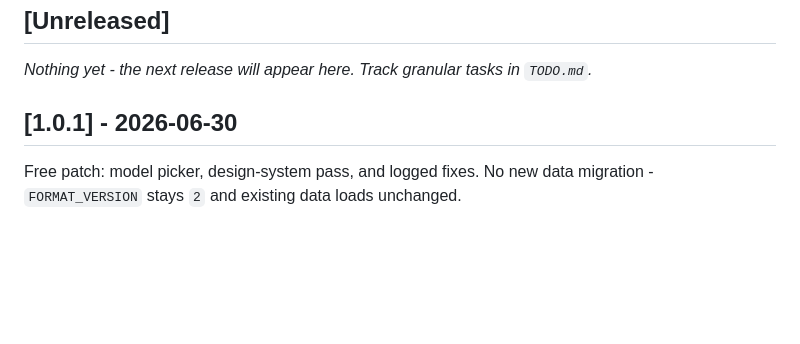
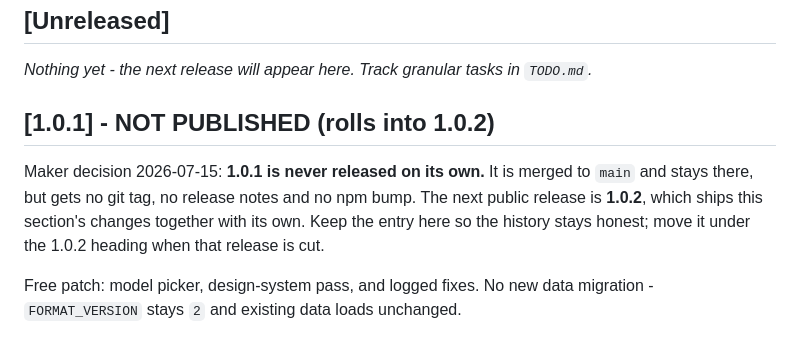
Before and after one commit to kz-95/quick-beak, a Markdown page: CHANGELOG.md, the part around the change. Rendered like a GitHub page; blank space fills up the shorter version.

Commit message:
docs: 1.0.1 stays unpublished; defer Settings + GAPS re-theme to 1.0.2
1.0.1 is merged to main but never released on its own - no tag, no release
notes, no npm bump. The next public release is 1.0.2, which ships the 1.0.1
changes together with its own.

Settings (the 4-tab chrome + the new App tab) and the GAPS re-theme (Trash,
confirm dialogs, lightbox) move to 1.0.2. The 8-board Sync & Collaborate work
(per-project sync v3) rebuilds the Sync tab from scratch in 1.0.2 anyway, so
re-theming it now would be thrown away - and since 1.0.1 does not publish, no
half-designed build reaches anyone.

```diff
--- a/CHANGELOG.md
+++ b/CHANGELOG.md
@@ -22,7 +22,13 @@ Entry format (from VERSIONING.md) — group by `Added` / `Changed` / `Fixed` /
 
 _Nothing yet - the next release will appear here. Track granular tasks in `TODO.md`._
 
-## [1.0.1] - 2026-06-30
+## [1.0.1] - NOT PUBLISHED (rolls into 1.0.2)
+
+Maker decision 2026-07-15: **1.0.1 is never released on its own.** It is merged to
+`main` and stays there, but gets no git tag, no release notes and no npm bump. The
+next public release is **1.0.2**, which ships this section's changes together with
+its own. Keep the entry here so the history stays honest; move it under the 1.0.2
+heading when that release is cut.
 
 Free patch: model picker, design-system pass, and logged fixes. No new data
 migration - `FORMAT_VERSION` stays `2` and existing data loads unchanged.
```
